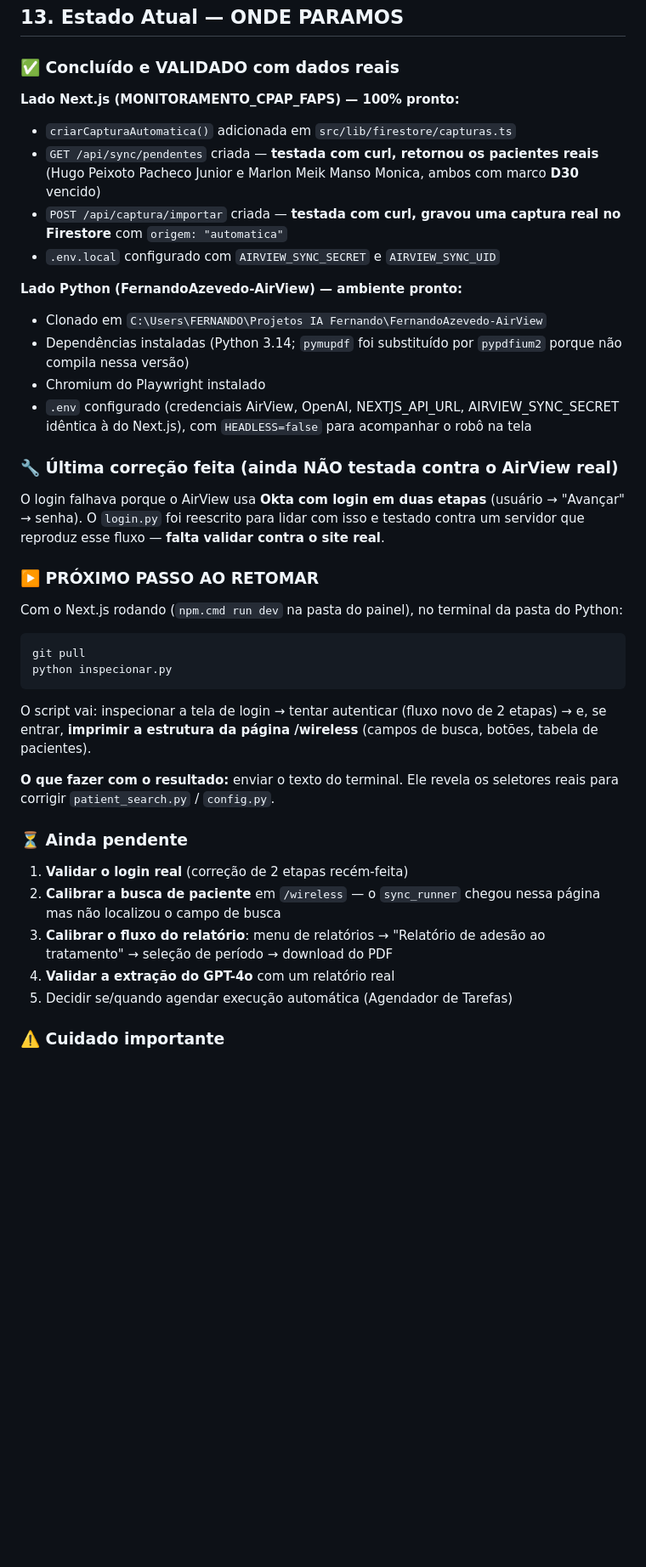
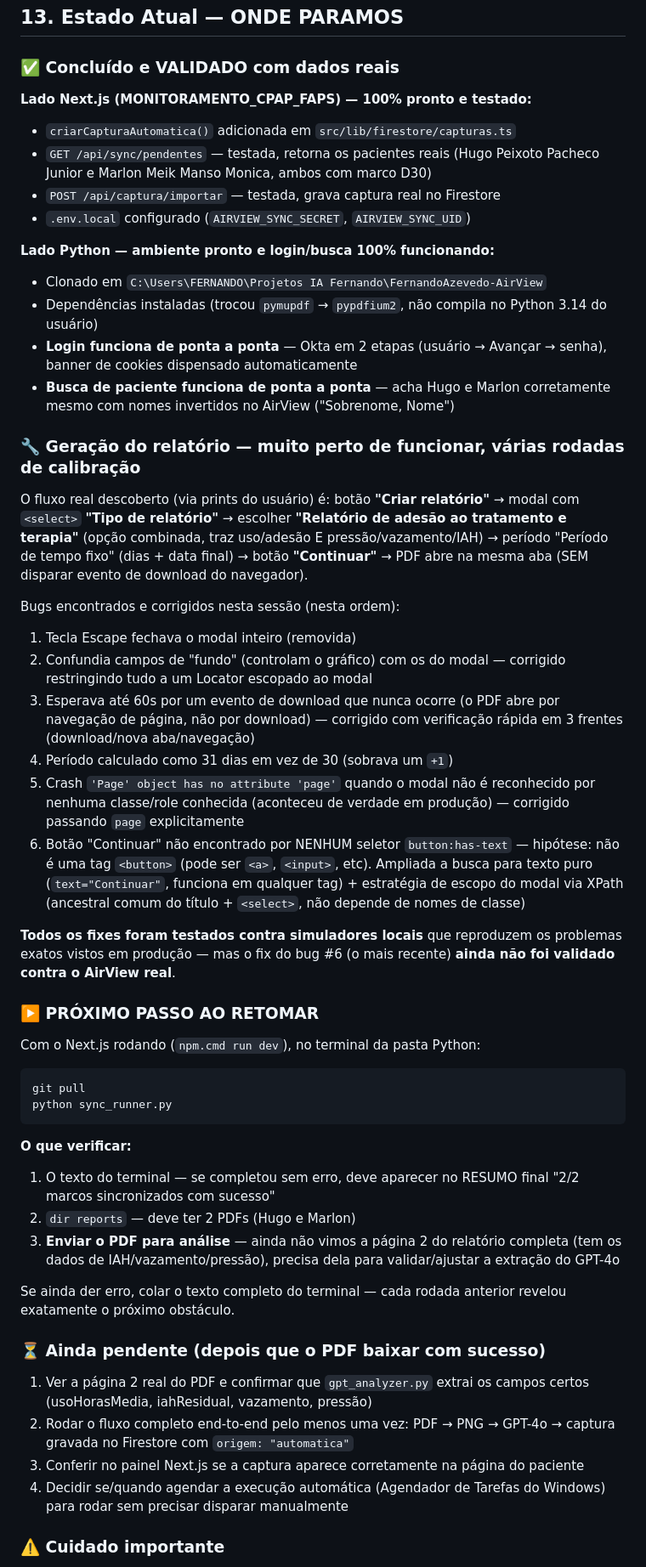
Before and after one commit to FernandoAzevedo1971/FernandoAzevedo-AirView, a Markdown page: ESPECIFICACAO_PROJETO.md, the part around the change. Shown at 85% size. GitHub-like rendering; blank space fills up the shorter version.

Commit message:
docs: atualiza ponto de retomada — login e busca 100% ok, relatório perto
Registra o progresso desta sessão: login e busca de paciente validados
de ponta a ponta contra o AirView real. Documenta os 6 bugs encontrados
e corrigidos na geração do relatório (Escape fechando modal, campos de
fundo vs modal, timeout de download que nunca ocorre, período 31 vs 30
dias, crash de atributo, seletor do botão Continuar). Define o próximo
passo exato ao retomar: rodar sync_runner.py e enviar o PDF resultante
para validar a extração de dados.

https://claude.ai/code/session_01VhbESQaRxS7Gyiib6wpkAU

````diff
--- a/ESPECIFICACAO_PROJETO.md
+++ b/ESPECIFICACAO_PROJETO.md
@@ -331,57 +331,82 @@ No Windows, `executar_sync.bat` faz os passos 2 em diante com duplo-clique.
 
 ### ✅ Concluído e VALIDADO com dados reais
 
-**Lado Next.js (MONITORAMENTO_CPAP_FAPS) — 100% pronto:**
+**Lado Next.js (MONITORAMENTO_CPAP_FAPS) — 100% pronto e testado:**
 - `criarCapturaAutomatica()` adicionada em `src/lib/firestore/capturas.ts`
-- `GET /api/sync/pendentes` criada — **testada com curl, retornou os
-  pacientes reais** (Hugo Peixoto Pacheco Junior e Marlon Meik Manso
-  Monica, ambos com marco **D30** vencido)
-- `POST /api/captura/importar` criada — **testada com curl, gravou uma
-  captura real no Firestore** com `origem: "automatica"`
-- `.env.local` configurado com `AIRVIEW_SYNC_SECRET` e `AIRVIEW_SYNC_UID`
+- `GET /api/sync/pendentes` — testada, retorna os pacientes reais (Hugo
+  Peixoto Pacheco Junior e Marlon Meik Manso Monica, ambos com marco D30)
+- `POST /api/captura/importar` — testada, grava captura real no Firestore
+- `.env.local` configurado (`AIRVIEW_SYNC_SECRET`, `AIRVIEW_SYNC_UID`)
 
-**Lado Python (FernandoAzevedo-AirView) — ambiente pronto:**
+**Lado Python — ambiente pronto e login/busca 100% funcionando:**
 - Clonado em `C:\Users\FERNANDO\Projetos IA Fernando\FernandoAzevedo-AirView`
-- Dependências instaladas (Python 3.14; `pymupdf` foi substituído por
-  `pypdfium2` porque não compila nessa versão)
-- Chromium do Playwright instalado
-- `.env` configurado (credenciais AirView, OpenAI, NEXTJS_API_URL,
-  AIRVIEW_SYNC_SECRET idêntica à do Next.js), com `HEADLESS=false`
-  para acompanhar o robô na tela
+- Dependências instaladas (trocou `pymupdf` → `pypdfium2`, não compila
+  no Python 3.14 do usuário)
+- **Login funciona de ponta a ponta** — Okta em 2 etapas (usuário →
+  Avançar → senha), banner de cookies dispensado automaticamente
+- **Busca de paciente funciona de ponta a ponta** — acha Hugo e Marlon
+  corretamente mesmo com nomes invertidos no AirView ("Sobrenome, Nome")
 
-### 🔧 Última correção feita (ainda NÃO testada contra o AirView real)
+### 🔧 Geração do relatório — muito perto de funcionar, várias rodadas de calibração
 
-O login falhava porque o AirView usa **Okta com login em duas etapas**
-(usuário → "Avançar" → senha). O `login.py` foi reescrito para lidar com
-isso e testado contra um servidor que reproduz esse fluxo — **falta
-validar contra o site real**.
+O fluxo real descoberto (via prints do usuário) é: botão **"Criar
+relatório"** → modal com `<select>` **"Tipo de relatório"** → escolher
+**"Relatório de adesão ao tratamento e terapia"** (opção combinada, traz
+uso/adesão E pressão/vazamento/IAH) → período "Período de tempo fixo"
+(dias + data final) → botão **"Continuar"** → PDF abre na mesma aba
+(SEM disparar evento de download do navegador).
+
+Bugs encontrados e corrigidos nesta sessão (nesta ordem):
+1. Tecla Escape fechava o modal inteiro (removida)
+2. Confundia campos de "fundo" (controlam o gráfico) com os do modal —
+   corrigido restringindo tudo a um Locator escopado ao modal
+3. Esperava até 60s por um evento de download que nunca ocorre (o PDF
+   abre por navegação de página, não por download) — corrigido com
+   verificação rápida em 3 frentes (download/nova aba/navegação)
+4. Período calculado como 31 dias em vez de 30 (sobrava um `+1`)
+5. Crash `'Page' object has no attribute 'page'` quando o modal não é
+   reconhecido por nenhuma classe/role conhecida (aconteceu de verdade
+   em produção) — corrigido passando `page` explicitamente
+6. Botão "Continuar" não encontrado por NENHUM seletor `button:has-text`
+   — hipótese: não é uma tag `<button>` (pode ser `<a>`, `<input>`, etc).
+   Ampliada a busca para texto puro (`text="Continuar"`, funciona em
+   qualquer tag) + estratégia de escopo do modal via XPath (ancestral
+   comum do título + `<select>`, não depende de nomes de classe)
+
+**Todos os fixes foram testados contra simuladores locais** que
+reproduzem os problemas exatos vistos em produção — mas o fix do bug #6
+(o mais recente) **ainda não foi validado contra o AirView real**.
 
 ### ▶️ PRÓXIMO PASSO AO RETOMAR
 
-Com o Next.js rodando (`npm.cmd run dev` na pasta do painel), no terminal
-da pasta do Python:
+Com o Next.js rodando (`npm.cmd run dev`), no terminal da pasta Python:
 
 ```cmd
 git pull
-python inspecionar.py
+python sync_runner.py
 ```
 
-O script vai: inspecionar a tela de login → tentar autenticar (fluxo novo
-de 2 etapas) → e, se entrar, **imprimir a estrutura da página /wireless**
-(campos de busca, botões, tabela de pacientes).
+**O que verificar:**
+1. O texto do terminal — se completou sem erro, deve aparecer no RESUMO
+   final "2/2 marcos sincronizados com sucesso"
+2. `dir reports` — deve ter 2 PDFs (Hugo e Marlon)
+3. **Enviar o PDF para análise** — ainda não vimos a página 2 do
+   relatório completa (tem os dados de IAH/vazamento/pressão), precisa
+   dela para validar/ajustar a extração do GPT-4o
 
-**O que fazer com o resultado:** enviar o texto do terminal. Ele revela os
-seletores reais para corrigir `patient_search.py` / `config.py`.
+Se ainda der erro, colar o texto completo do terminal — cada rodada
+anterior revelou exatamente o próximo obstáculo.
 
-### ⏳ Ainda pendente
+### ⏳ Ainda pendente (depois que o PDF baixar com sucesso)
 
-1. **Validar o login real** (correção de 2 etapas recém-feita)
-2. **Calibrar a busca de paciente** em `/wireless` — o `sync_runner`
-   chegou nessa página mas não localizou o campo de busca
-3. **Calibrar o fluxo do relatório**: menu de relatórios → "Relatório de
-   adesão ao tratamento" → seleção de período → download do PDF
-4. **Validar a extração do GPT-4o** com um relatório real
-5. Decidir se/quando agendar execução automática (Agendador de Tarefas)
+1. Ver a página 2 real do PDF e confirmar que `gpt_analyzer.py` extrai
+   os campos certos (usoHorasMedia, iahResidual, vazamento, pressão)
+2. Rodar o fluxo completo end-to-end pelo menos uma vez: PDF → PNG →
+   GPT-4o → captura gravada no Firestore com `origem: "automatica"`
+3. Conferir no painel Next.js se a captura aparece corretamente na
+   página do paciente
+4. Decidir se/quando agendar a execução automática (Agendador de
+   Tarefas do Windows) para rodar sem precisar disparar manualmente
 
 ### ⚠️ Cuidado importante
 
````
